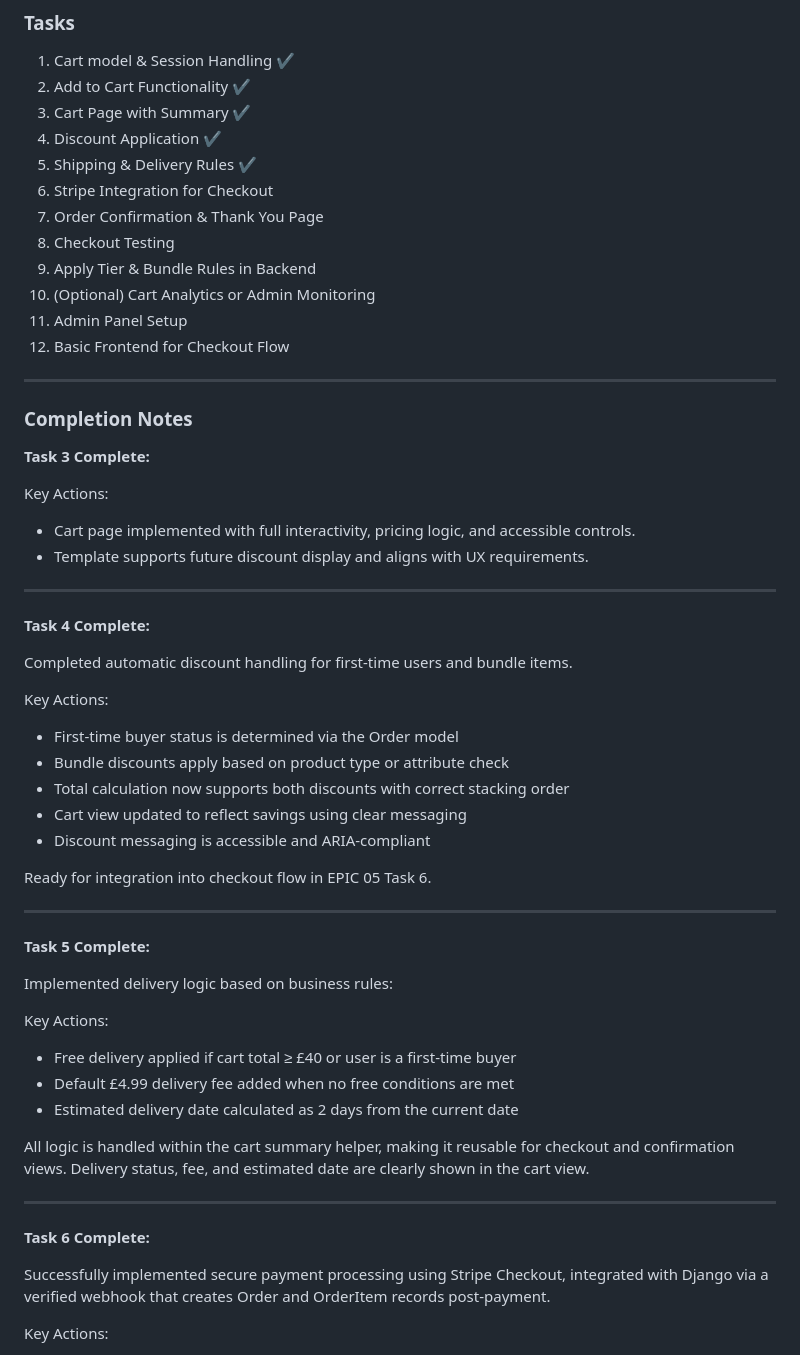
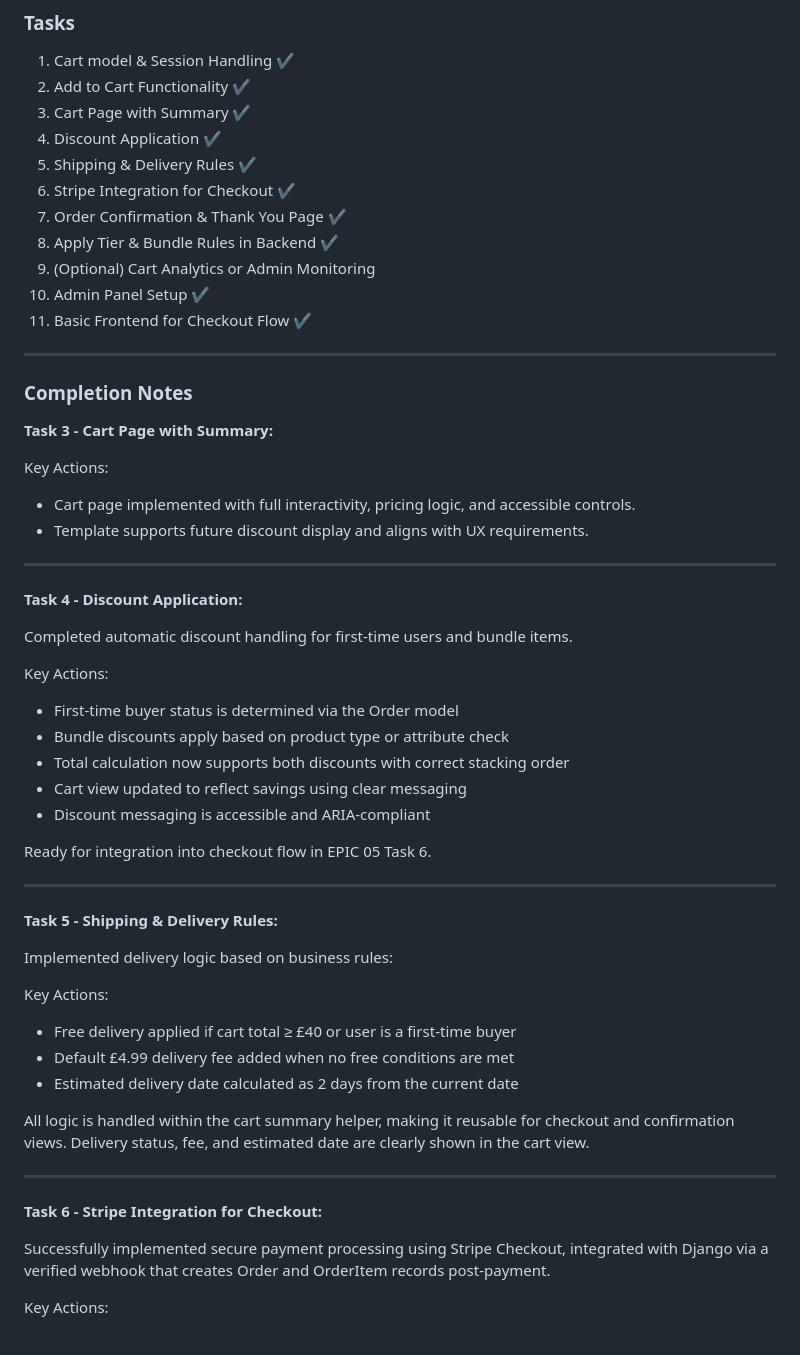
Before and after one commit to Merrick101/autovise, a Markdown page: progress_tracker.md, the part around the change printed below. Rendered like a GitHub page.

Commit message:
Update progress_tracker after completion of Epic 05 - Task 8

```diff
--- a/progress_tracker.md
+++ b/progress_tracker.md
@@ -9,19 +9,18 @@
 3. Cart Page with Summary ✔️
 4. Discount Application ✔️
 5. Shipping & Delivery Rules ✔️
-6. Stripe Integration for Checkout
-7. Order Confirmation & Thank You Page
-8. Checkout Testing
-9. Apply Tier & Bundle Rules in Backend
-10. (Optional) Cart Analytics or Admin Monitoring
-11. Admin Panel Setup
-12. Basic Frontend for Checkout Flow
+6. Stripe Integration for Checkout ✔️
+7. Order Confirmation & Thank You Page ✔️
+8. Apply Tier & Bundle Rules in Backend ✔️
+9. (Optional) Cart Analytics or Admin Monitoring
+10. Admin Panel Setup ✔️
+11. Basic Frontend for Checkout Flow ✔️
 
 ---
 
 ### Completion Notes
 
-**Task 3 Complete:**
+**Task 3 - Cart Page with Summary:**
 
 Key Actions:
 - Cart page implemented with full interactivity, pricing logic, and accessible controls.
@@ -29,7 +28,7 @@ Key Actions:
 
 ---
 
-**Task 4 Complete:**
+**Task 4 - Discount Application:**
 
 Completed automatic discount handling for first-time users and bundle items.
 
@@ -44,7 +43,7 @@ Ready for integration into checkout flow in EPIC 05 Task 6.
 
 ---
 
-**Task 5 Complete:**
+**Task 5 - Shipping & Delivery Rules:**
 
 Implemented delivery logic based on business rules:
 
@@ -57,7 +56,7 @@ All logic is handled within the cart summary helper, making it reusable for chec
 
 ---
 
-**Task 6 Complete:**
+**Task 6 - Stripe Integration for Checkout:**
 
 Successfully implemented secure payment processing using Stripe Checkout, integrated with Django via a verified webhook that creates Order and OrderItem records post-payment.
 
```
Also changed, not shown: other parts of progress_tracker.md (+20 -3 lines).
